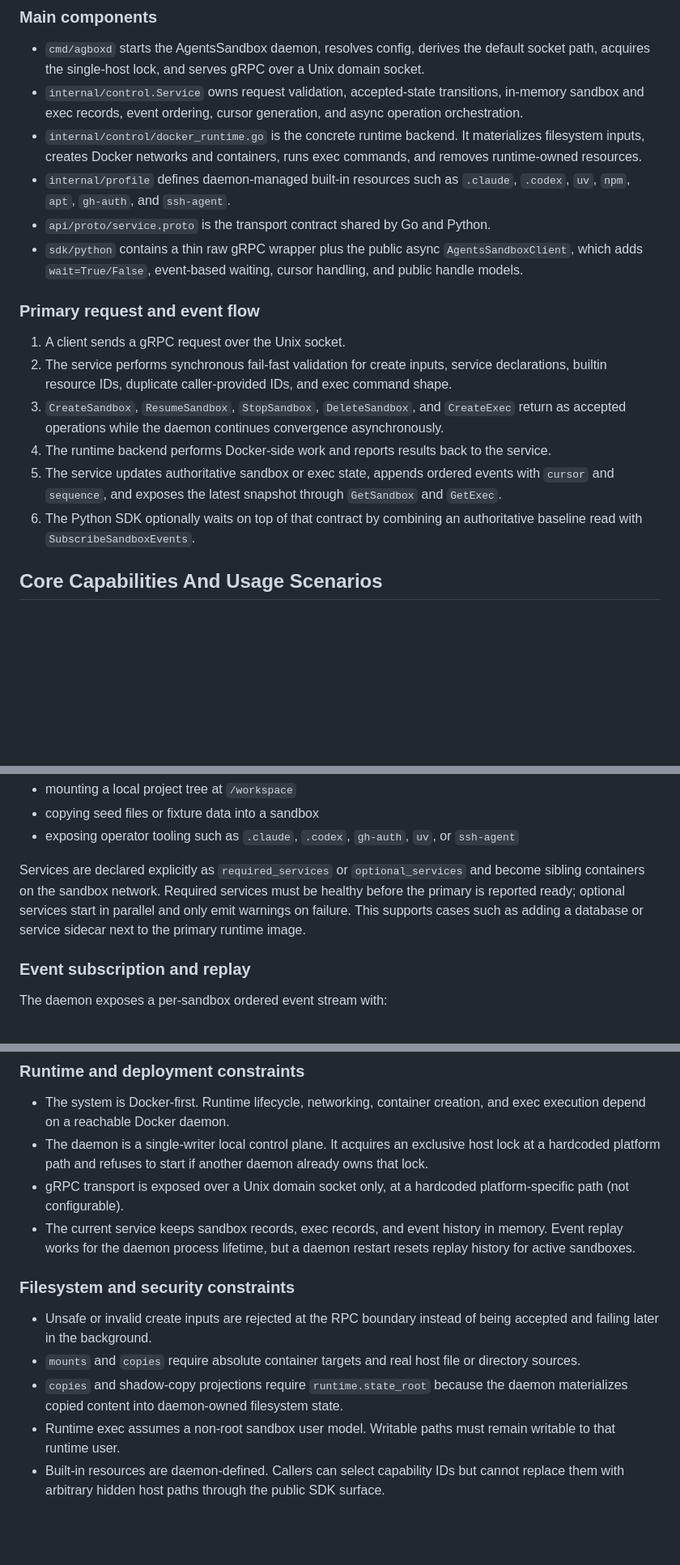
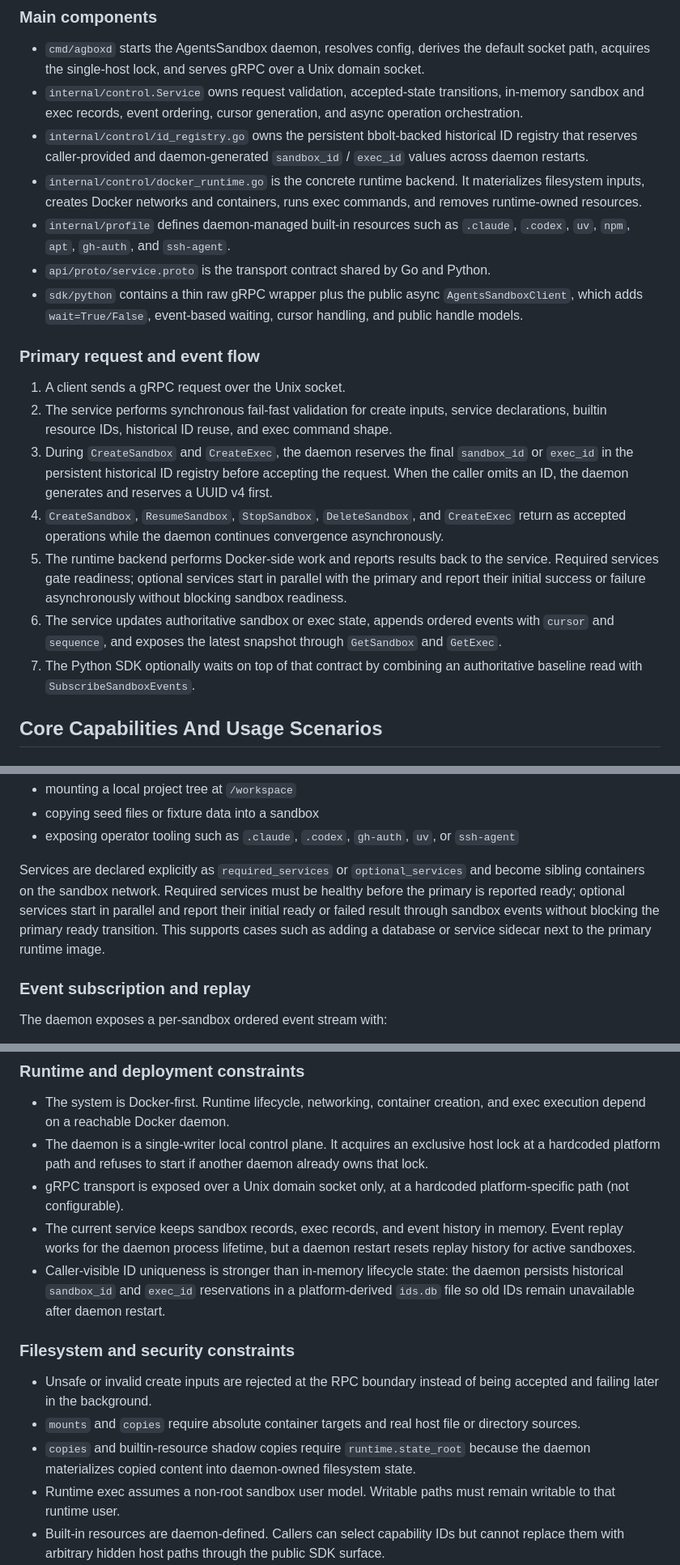
Before and after one commit to 1996fanrui/agents-sandbox, a Markdown page: docs/architecture_overview.md, 3 parts joined by grey strips. Shown at 81% size. GitHub-like rendering; blank space fills up the shorter version.

Commit message:
[ISSUE-11] Refresh overview and quickstart docs

```diff
--- a/docs/architecture_overview.md
+++ b/docs/architecture_overview.md
@@ -23,6 +24,7 @@ flowchart LR
 
 - `cmd/agboxd` starts the AgentsSandbox daemon, resolves config, derives the default socket path, acquires the single-host lock, and serves gRPC over a Unix domain socket.
 - `internal/control.Service` owns request validation, accepted-state transitions, in-memory sandbox and exec records, event ordering, cursor generation, and async operation orchestration.
+- `internal/control/id_registry.go` owns the persistent bbolt-backed historical ID registry that reserves caller-provided and daemon-generated `sandbox_id` / `exec_id` values across daemon restarts.
 - `internal/control/docker_runtime.go` is the concrete runtime backend. It materializes filesystem inputs, creates Docker networks and containers, runs exec commands, and removes runtime-owned resources.
 - `internal/profile` defines daemon-managed built-in resources such as `.claude`, `.codex`, `uv`, `npm`, `apt`, `gh-auth`, and `ssh-agent`.
 - `api/proto/service.proto` is the transport contract shared by Go and Python.
@@ -31,11 +33,12 @@ flowchart LR
 ### Primary request and event flow
 
 1. A client sends a gRPC request over the Unix socket.
-2. The service performs synchronous fail-fast validation for create inputs, service declarations, builtin resource IDs, duplicate caller-provided IDs, and exec command shape.
-3. `CreateSandbox`, `ResumeSandbox`, `StopSandbox`, `DeleteSandbox`, and `CreateExec` return as accepted operations while the daemon continues convergence asynchronously.
-4. The runtime backend performs Docker-side work and reports results back to the service.
-5. The service updates authoritative sandbox or exec state, appends ordered events with `cursor` and `sequence`, and exposes the latest snapshot through `GetSandbox` and `GetExec`.
-6. The Python SDK optionally waits on top of that contract by combining an authoritative baseline read with `SubscribeSandboxEvents`.
+2. The service performs synchronous fail-fast validation for create inputs, service declarations, builtin resource IDs, historical ID reuse, and exec command shape.
+3. During `CreateSandbox` and `CreateExec`, the daemon reserves the final `sandbox_id` or `exec_id` in the persistent historical ID registry before accepting the request. When the caller omits an ID, the daemon generates and reserves a UUID v4 first.
+4. `CreateSandbox`, `ResumeSandbox`, `StopSandbox`, `DeleteSandbox`, and `CreateExec` return as accepted operations while the daemon continues convergence asynchronously.
+5. The runtime backend performs Docker-side work and reports results back to the service. Required services gate readiness; optional services start in parallel with the primary and report their initial success or failure asynchronously without blocking sandbox readiness.
+6. The service updates authoritative sandbox or exec state, appends ordered events with `cursor` and `sequence`, and exposes the latest snapshot through `GetSandbox` and `GetExec`.
+7. The Python SDK optionally waits on top of that contract by combining an authoritative baseline read with `SubscribeSandboxEvents`.
 
 ## Core Capabilities And Usage Scenarios
 
@@ -74,7 +77,7 @@ These cover common scenarios such as:
 - copying seed files or fixture data into a sandbox
 - exposing operator tooling such as `.claude`, `.codex`, `gh-auth`, `uv`, or `ssh-agent`
 
-Services are declared explicitly as `required_services` or `optional_services` and become sibling containers on the sandbox network. Required services must be healthy before the primary is reported ready; optional services start in parallel and only emit warnings on failure. This supports cases such as adding a database or service sidecar next to the primary runtime image.
+Services are declared explicitly as `required_services` or `optional_services` and become sibling containers on the sandbox network. Required services must be healthy before the primary is reported ready; optional services start in parallel and report their initial ready or failed result through sandbox events without blocking the primary ready transition. This supports cases such as adding a database or service sidecar next to the primary runtime image.
 
 ### Event subscription and replay
 
@@ -95,12 +98,13 @@ This supports long-running orchestration, reconnect after temporary client loss,
 - The daemon is a single-writer local control plane. It acquires an exclusive host lock at a hardcoded platform path and refuses to start if another daemon already owns that lock.
 - gRPC transport is exposed over a Unix domain socket only, at a hardcoded platform-specific path (not configurable).
 - The current service keeps sandbox records, exec records, and event history in memory. Event replay works for the daemon process lifetime, but a daemon restart resets replay history for active sandboxes.
+- Caller-visible ID uniqueness is stronger than in-memory lifecycle state: the daemon persists historical `sandbox_id` and `exec_id` reservations in a platform-derived `ids.db` file so old IDs remain unavailable after daemon restart.
 
 ### Filesystem and security constraints
 
 - Unsafe or invalid create inputs are rejected at the RPC boundary instead of being accepted and failing later in the background.
 - `mounts` and `copies` require absolute container targets and real host file or directory sources.
-- `copies` and shadow-copy projections require `runtime.state_root` because the daemon materializes copied content into daemon-owned filesystem state.
+- `copies` and builtin-resource shadow copies require `runtime.state_root` because the daemon materializes copied content into daemon-owned filesystem state.
 - Runtime exec assumes a non-root sandbox user model. Writable paths must remain writable to that runtime user.
 - Built-in resources are daemon-defined. Callers can select capability IDs but cannot replace them with arbitrary hidden host paths through the public SDK surface.
 
```
Also changed, not shown: other parts of docs/architecture_overview.md (+5 -0 lines), README.md (+4 -0 lines).
